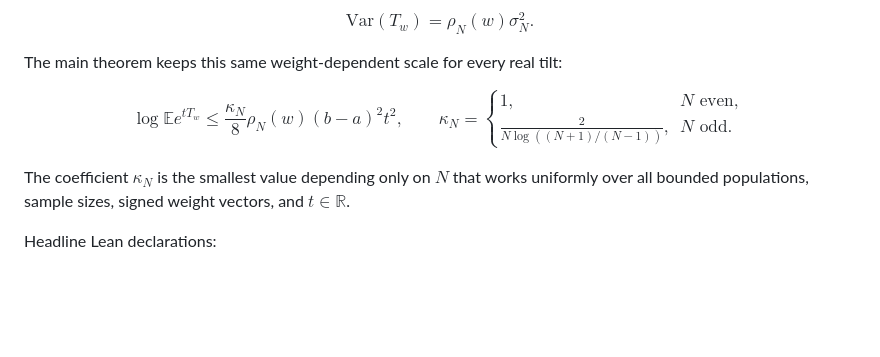
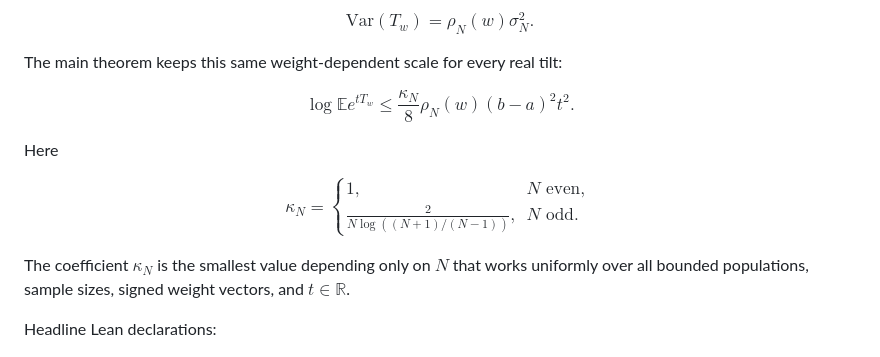
Before and after one commit to statchan1106/sharp-serfling-lean, a Markdown page: README.md, the part around the change. Drawn GitHub-style; blank space fills up the shorter version.

Commit message:
Split display equations for narrow screens

```diff
--- a/README.md
+++ b/README.md
@@ -61,8 +61,12 @@ The main theorem keeps this same weight-dependent scale for every real tilt:
 $$
 \log \mathbb E e^{tT_w}
 \le
-\frac{\kappa_N}{8}\rho_N(w)(b-a)^2t^2,
-\qquad
+\frac{\kappa_N}{8}\rho_N(w)(b-a)^2t^2.
+$$
+
+Here
+
+$$
 \kappa_N=
 \begin{cases}
 1,&N\text{ even},\\
```
